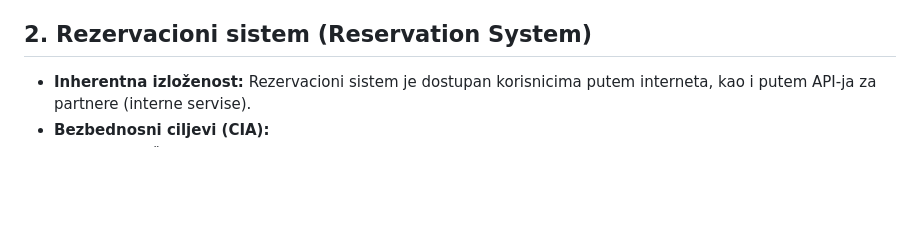
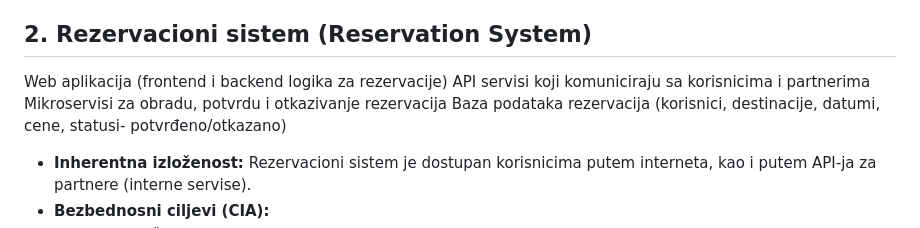
Before and after one commit to marijazhiv/RBS-TEAM-10, a Markdown page: rbs-domaci-2.md, the part around the change. Drawn GitHub-style; blank space fills up the shorter version.

```diff
--- a/rbs-domaci-2.md
+++ b/rbs-domaci-2.md
@@ -96,6 +96,10 @@ U okviru procesa modelovanja pretnji (Threat Modeling), jedan od ključnih korak
 * Nedostupnost baze blokira celokupnu funkcionalnost sistema.
 
 ## 2\. Rezervacioni sistem (Reservation System)
+Web aplikacija (frontend i backend logika za rezervacije)
+API servisi koji komuniciraju sa korisnicima i partnerima
+Mikroservisi za obradu, potvrdu i otkazivanje rezervacija
+Baza podataka rezervacija (korisnici, destinacije, datumi, cene, statusi- potvrđeno/otkazano)
 
 * **Inherentna izloženost:** Rezervacioni sistem je dostupan korisnicima putem interneta, kao i putem API-ja za partnere (interne servise).
 * **Bezbednosni ciljevi (CIA):**
```
